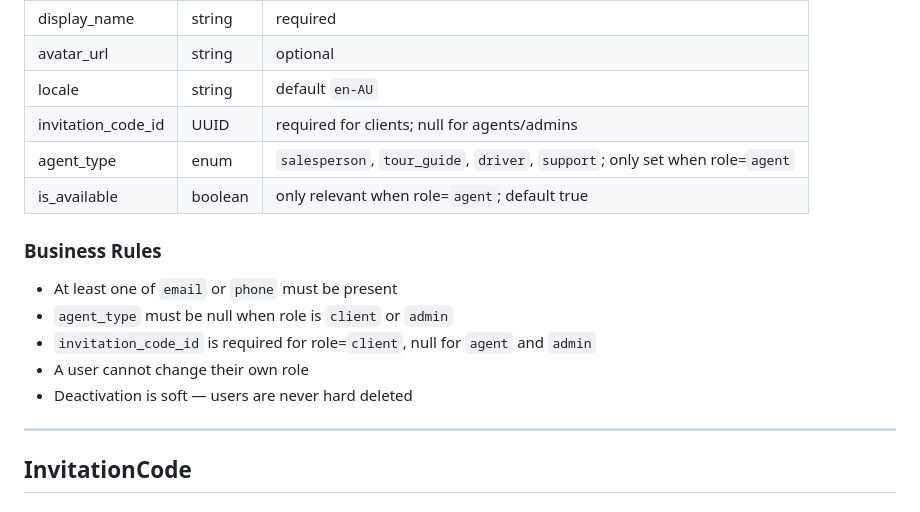
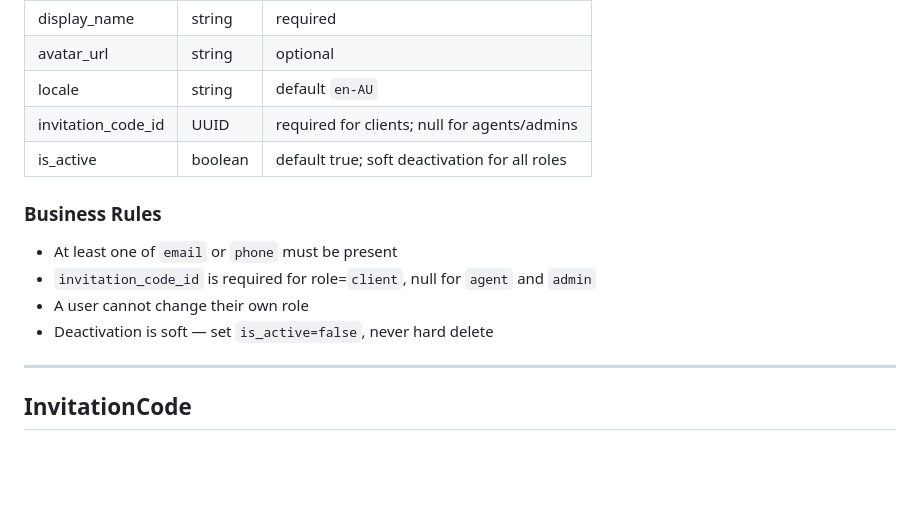
Before and after one commit to superopengl/furnigo, a Markdown page: docs/entity-schema.md, the part around the change. Rendered like a GitHub page; blank space fills up the shorter version.

Commit message:
User: remove agent_type, rename is_available to is_active

```diff
--- a/docs/entity-schema.md
+++ b/docs/entity-schema.md
@@ -19,15 +19,13 @@
 | avatar_url | string | optional |
 | locale | string | default `en-AU` |
 | invitation_code_id | UUID | required for clients; null for agents/admins |
-| agent_type | enum | `salesperson`, `tour_guide`, `driver`, `support`; only set when role=`agent` |
-| is_available | boolean | only relevant when role=`agent`; default true |
+| is_active | boolean | default true; soft deactivation for all roles |
 
 ### Business Rules
 - At least one of `email` or `phone` must be present
-- `agent_type` must be null when role is `client` or `admin`
 - `invitation_code_id` is required for role=`client`, null for `agent` and `admin`
 - A user cannot change their own role
-- Deactivation is soft — users are never hard deleted
+- Deactivation is soft — set `is_active=false`, never hard delete
 
 ---
 
```
Also changed, not shown: docs/db-schema.md (+1 -3 lines).
